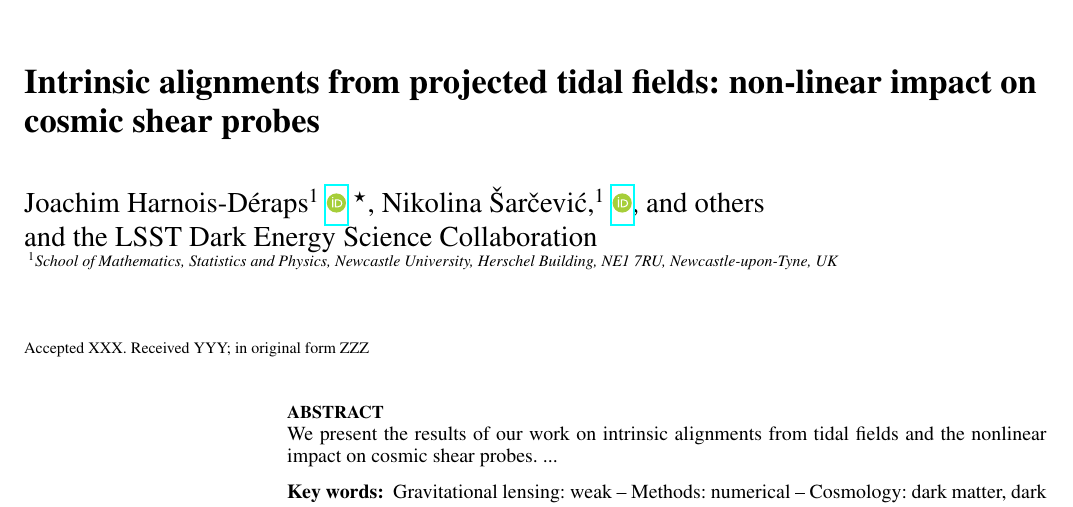
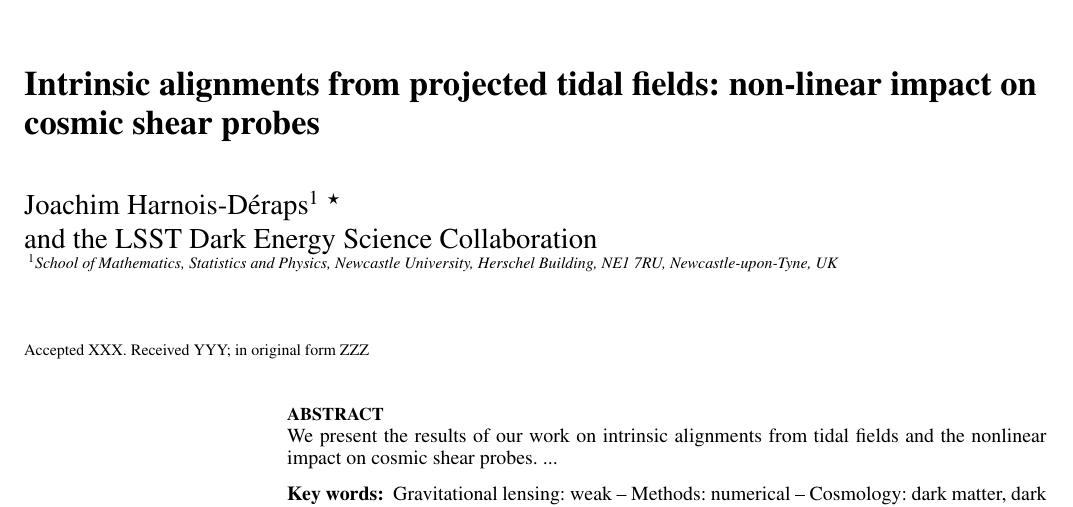
Before and after one commit to jharno/SkySim5000_IA_paper, a LaTeX paper (paper_IA.tex): part of page 1 of 11 before the commit and part of page 1 of 12 after it, cut so that both start at the same text. Compiled offline with pdfLaTeX; a LaTeX package or settings file that is missing is left out.

Commit message:
Minor edits

```diff
--- a/paper_IA.tex
+++ b/paper_IA.tex
@@ -56,7 +56,7 @@
 \usepackage{multirow}
 \usepackage{afterpage}
 \usepackage{xcolor}
-\usepackage{orcidlink}
+%\usepackage{orcidlink}
 \usepackage{xspace}
 %\usepackage[draft]{hyperref}
 %\usepackage{ulem} % allows for strikethrough with \sout{}
@@ -110,11 +110,11 @@
 % The list of authors, and the short list which is used in the headers.
 % If you need two or more lines of authors, add an extra line using \newauthor
 \author[J. Harnois-D\'{e}raps et al.]{Joachim Harnois-D\'{e}raps$^{1}$
-\orcidlink{0000-0002-4864-1240}
-\thanks{E-mail: joachim.harnois-deraps@ncl.ac.uk},
-Nikolina \v{S}ar\v{c}evi\'c,$^{1}$
-\orcidlink{0000-0001-7301-6415},
-and others
+%\orcidlink{0000-0002-4864-1240}
+\thanks{E-mail: joachim.harnois-deraps@ncl.ac.uk}
+%Nikolina \v{S}ar\v{c}evi\'c,$^{1}$
+%\orcidlink{0000-0001-7301-6415},
+%and others
 \newauthor
 and the LSST Dark Energy Science Collaboration
 \\
```
